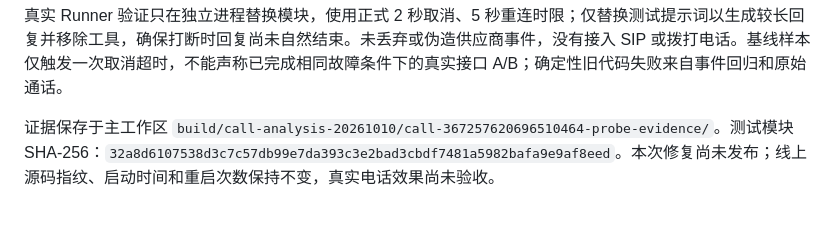
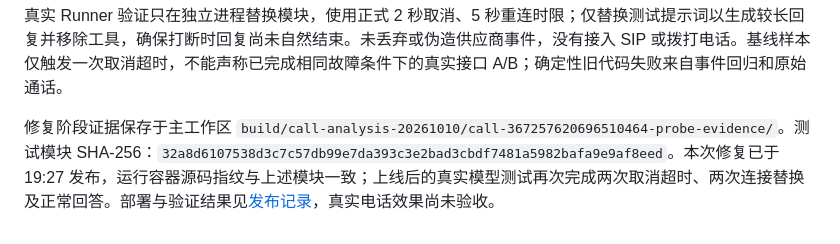
Before and after one commit to tianzhenkun/ai-call, a Markdown page: docs/livekit-ai-outbound/response-recovery.md, the part around the change. Rendered like a GitHub page.

Commit message:
docs(ai-call): 记录连续打断恢复上线结果

```diff
--- a/docs/livekit-ai-outbound/response-recovery.md
+++ b/docs/livekit-ai-outbound/response-recovery.md
@@ -76,4 +76,4 @@ python -m pytest tests/test_ai_call_phase_a_core.py tests/test_ai_call_runtime_c
 
 真实 Runner 验证只在独立进程替换模块，使用正式 2 秒取消、5 秒重连时限；仅替换测试提示词以生成较长回复并移除工具，确保打断时回复尚未自然结束。未丢弃或伪造供应商事件，没有接入 SIP 或拨打电话。基线样本仅触发一次取消超时，不能声称已完成相同故障条件下的真实接口 A/B；确定性旧代码失败来自事件回归和原始通话。
 
-证据保存于主工作区 `build/call-analysis-20261010/call-367257620696510464-probe-evidence/`。测试模块 SHA-256：`32a8d6107538d3c7c57db99e7da393c3e2bad3cbdf7481a5982bafa9e9af8eed`。本次修复尚未发布；线上源码指纹、启动时间和重启次数保持不变，真实电话效果尚未验收。
+修复阶段证据保存于主工作区 `build/call-analysis-20261010/call-367257620696510464-probe-evidence/`。测试模块 SHA-256：`32a8d6107538d3c7c57db99e7da393c3e2bad3cbdf7481a5982bafa9e9af8eed`。本次修复已于 19:27 发布，运行容器源码指纹与上述模块一致；上线后的真实模型测试再次完成两次取消超时、两次连接替换及正常回答。部署与验证结果见[发布记录](production-deployed-20261010-cancel-recovery.md)，真实电话效果尚未验收。
```
Also changed, not shown: docs/livekit-ai-outbound/production-deployed-20261010-cancel-recovery.md (added, +43 -0 lines).
